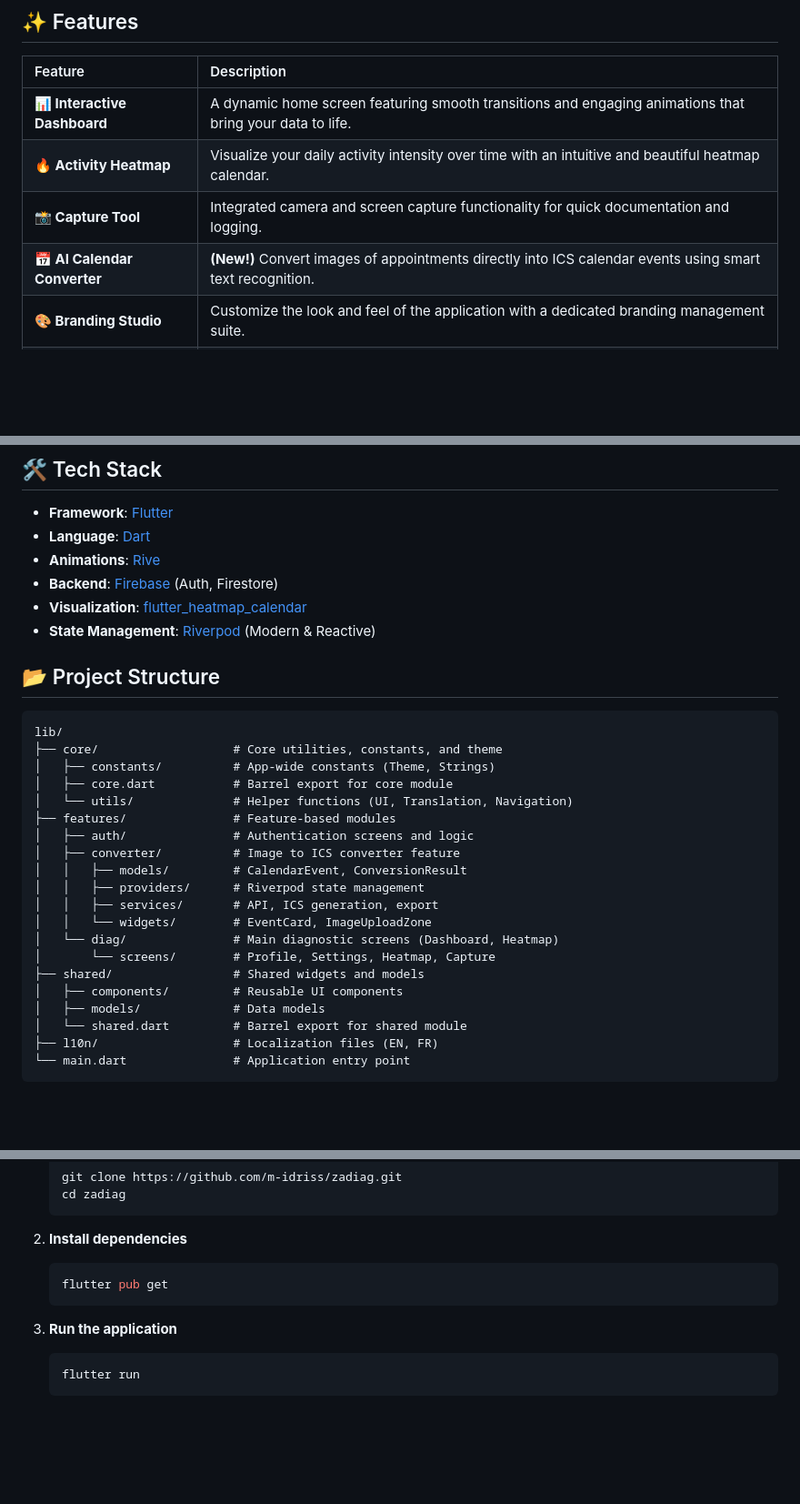
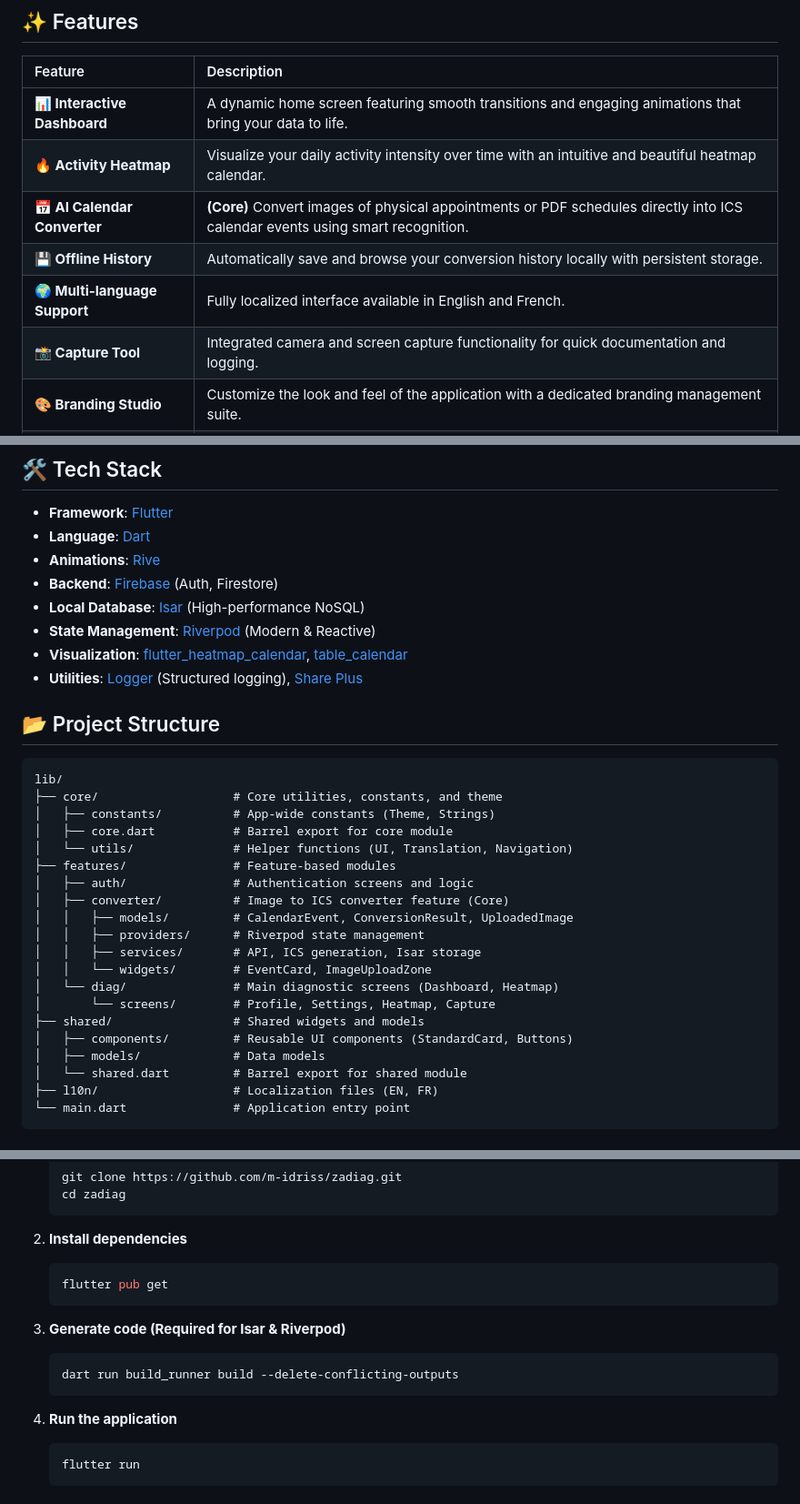
Before and after one commit to m-idriss/zadiag, a Markdown page: README.md, 3 parts joined by grey strips. Shown at 91% size. Drawn GitHub-style; blank space fills up the shorter version.

Commit message:
Feat: update README to reflect new features and enhancements in Zadiag application

````diff
--- a/README.md
+++ b/README.md
@@ -31,8 +32,10 @@
 | :--- | :--- |
 | **📊 Interactive Dashboard** | A dynamic home screen featuring smooth transitions and engaging animations that bring your data to life. |
 | **🔥 Activity Heatmap** | Visualize your daily activity intensity over time with an intuitive and beautiful heatmap calendar. |
+| **📅 AI Calendar Converter** | **(Core)** Convert images of physical appointments or PDF schedules directly into ICS calendar events using smart recognition. |
+| **💾 Offline History** | Automatically save and browse your conversion history locally with persistent storage. |
+| **🌍 Multi-language Support** | Fully localized interface available in English and French. |
 | **📸 Capture Tool** | Integrated camera and screen capture functionality for quick documentation and logging. |
-| **📅 AI Calendar Converter** | **(New!)** Convert images of appointments directly into ICS calendar events using smart text recognition. |
 | **🎨 Branding Studio** | Customize the look and feel of the application with a dedicated branding management suite. |
 | **👤 Profile Management** | Comprehensive user profile settings to tailor the application to your preferences. |
 | **🎬 Rive Animations** | High-quality, interactive animations that respond to user input for a delightful UX. |
@@ -52,8 +57,10 @@
 -   **Language**: [Dart](https://dart.dev/)
 -   **Animations**: [Rive](https://rive.app/)
 -   **Backend**: [Firebase](https://firebase.google.com/) (Auth, Firestore)
--   **Visualization**: [flutter_heatmap_calendar](https://pub.dev/packages/flutter_heatmap_calendar)
+-   **Local Database**: [Isar](https://isar.dev/) (High-performance NoSQL)
 -   **State Management**: [Riverpod](https://riverpod.dev/) (Modern & Reactive)
+-   **Visualization**: [flutter_heatmap_calendar](https://pub.dev/packages/flutter_heatmap_calendar), [table_calendar](https://pub.dev/packages/table_calendar)
+-   **Utilities**: [Logger](https://pub.dev/packages/logger) (Structured logging), [Share Plus](https://pub.dev/packages/share_plus)
 
 ## 📂 Project Structure
 
@@ -65,15 +72,15 @@ lib/
 │   └── utils/              # Helper functions (UI, Translation, Navigation)
 ├── features/               # Feature-based modules
 │   ├── auth/               # Authentication screens and logic
-│   ├── converter/          # Image to ICS converter feature
-│   │   ├── models/         # CalendarEvent, ConversionResult
+│   ├── converter/          # Image to ICS converter feature (Core)
+│   │   ├── models/         # CalendarEvent, ConversionResult, UploadedImage
 │   │   ├── providers/      # Riverpod state management
-│   │   ├── services/       # API, ICS generation, export
+│   │   ├── services/       # API, ICS generation, Isar storage
 │   │   └── widgets/        # EventCard, ImageUploadZone
 │   └── diag/               # Main diagnostic screens (Dashboard, Heatmap)
 │       └── screens/        # Profile, Settings, Heatmap, Capture
 ├── shared/                 # Shared widgets and models
-│   ├── components/         # Reusable UI components
+│   ├── components/         # Reusable UI components (StandardCard, Buttons)
 │   ├── models/             # Data models
 │   └── shared.dart         # Barrel export for shared module
 ├── l10n/                   # Localization files (EN, FR)
@@ -103,7 +111,12 @@ Follow these steps to get a local copy up and running.
     flutter pub get
     ```
 
-3.  **Run the application**
+3.  **Generate code (Required for Isar & Riverpod)**
+    ```bash
+    dart run build_runner build --delete-conflicting-outputs
+    ```
+
+4.  **Run the application**
     ```bash
     flutter run
     ```
````
Also changed, not shown: other parts of README.md (+7 -2 lines).
